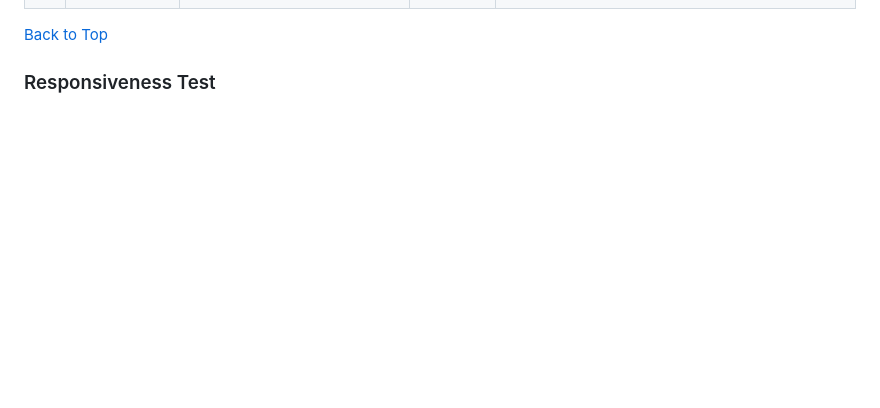
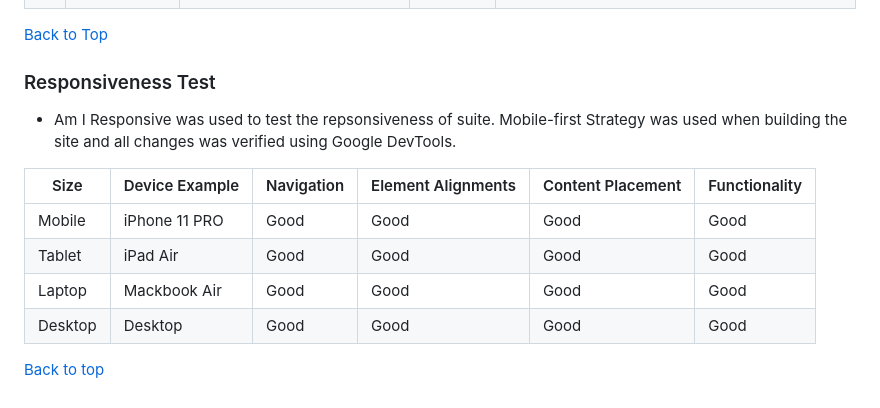
Before and after one commit to MicahIndigo/escape-dungeon-js-game, a Markdown page: README.md, the part around the change. Rendered like a GitHub page; blank space fills up the shorter version.

Commit message:
Add responsiveness test to Testing section in readme

```diff
--- a/README.md
+++ b/README.md
@@ -172,3 +172,13 @@ Escape Dungeon is a story-driven, multi-puzzle game where your goal is to escape
 [Back to Top](#contents)
 
 ### Responsiveness Test
+- Am I Responsive was used to test the repsonsiveness of suite. Mobile-first Strategy was used when building the site and all changes was verified using Google DevTools.
+
+| Size    | Device Example     | Navigation | Element Alignments | Content Placement | Functionality |
+| ------- | ------------------ | ---------- | ------------------ | ----------------- | ------------- |
+| Mobile  | iPhone 11 PRO      | Good       | Good               | Good              | Good          |
+| Tablet  | iPad Air           | Good       | Good               | Good              | Good          |
+| Laptop  | Mackbook Air       | Good       | Good               | Good              | Good          |
+| Desktop | Desktop            | Good       | Good               | Good              | Good          |
+
+[Back to top](#contents)
```
